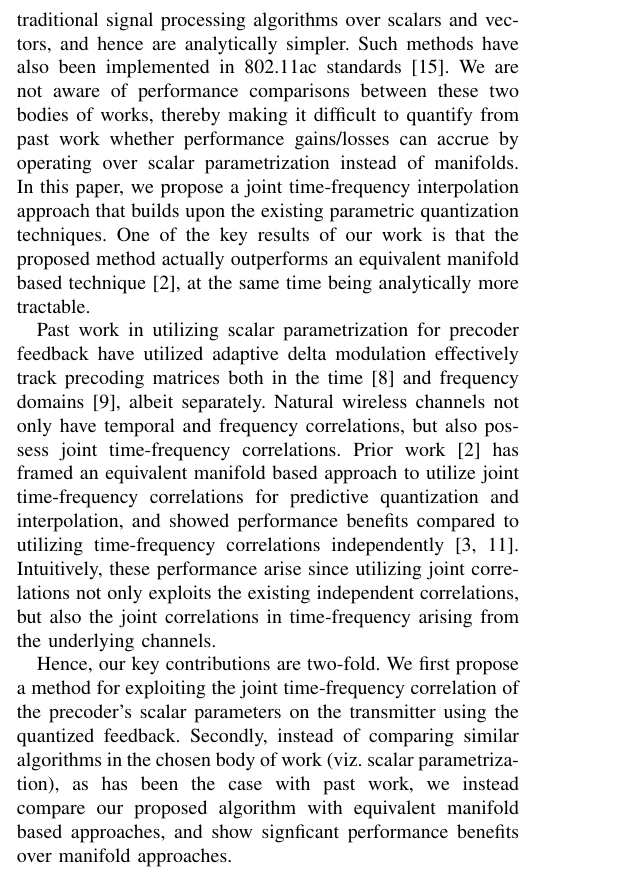
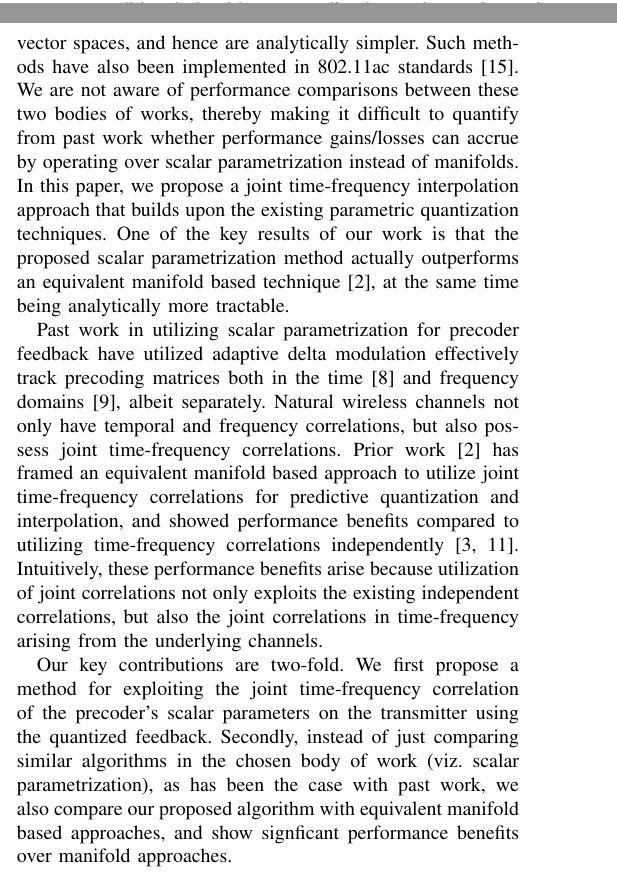
Before and after one commit to mohit-madan/limited-feedback-mimo, a LaTeX paper (paper/main.tex): part of one column of page 1 of 4 before the commit and two parts of the columns of page 1 of 4 after it, the two joined at a grey line, cut at the place of the change. Compiled offline with pdfLaTeX.

Commit message:
Minor changes in intro

```diff
--- a/paper/main.tex
+++ b/paper/main.tex
@@ -191,11 +191,11 @@ Given that the channel matrix varies with both frequency and time, this feedback
 
 
 An underlying challenge in framing the predictive quantization and interpolation algorithms has been the high dimensional unitary structure of the SVD precoders. A large body of works utilizes the manifold geometry endowed by the unitary structure to frame such algorithms directly on the non-linear manifold ~\cite{mondal2007quantization,schwarz2013adaptive,5946308,6891198,Gupt1905:Predictive,pitaval2013codebooks}. On the other hand, there are numerous works which utilize scalar parametrization of the unitary precoders, given by Givens rotations and Householder transformations \cite{4114278,4556174,lou2013comparison}. While the manifold based methods offer a clean solution and have been shown to be very effective in reducing the feedback overhead, they are analytically terse and
-involve operations over higher dimensional manifolds. The scalar parametrization algorithms enable usage of the traditional signal processing algorithms over scalars and vectors, and hence are analytically simpler.
+involve operations over higher dimensional manifolds. The scalar parametrization algorithms enable usage of the traditional algorithms to predict, interpolate and quantize over vector spaces, and hence are analytically simpler.
 Such methods have also been implemented in 802.11ac standards
 \cite{lou2013comparison}. We are not aware of performance comparisons
 between these two bodies of works, thereby making it difficult to
-quantify from past work whether performance gains/losses can accrue by operating over scalar parametrization instead of manifolds. In this paper, we propose a joint time-frequency interpolation approach that builds upon the existing parametric quantization techniques. One of the key results of our work is that the proposed method actually outperforms an equivalent manifold based technique \cite{Gupt1905:Predictive}, at the same time being analytically more tractable.
+quantify from past work whether performance gains/losses can accrue by operating over scalar parametrization instead of manifolds. In this paper, we propose a joint time-frequency interpolation approach that builds upon the existing parametric quantization techniques. One of the key results of our work is that the proposed scalar parametrization method actually outperforms an equivalent manifold based technique \cite{Gupt1905:Predictive}, at the same time being analytically more tractable.
 
 Past work in utilizing scalar
 parametrization for precoder feedback have utilized adaptive delta
@@ -204,14 +204,14 @@ time~\cite{4114278} and frequency domains~\cite{4556174}, albeit
 separately. Natural wireless channels not only have temporal and
 frequency correlations, but also possess joint time-frequency
 correlations. Prior work \cite{Gupt1905:Predictive} has framed an equivalent manifold based approach to utilize joint time-frequency correlations for predictive quantization and interpolation, and showed performance benefits compared to utilizing time-frequency correlations independently \cite{6891198,khaled2005quantized}.
-Intuitively, these performance arise since utilizing joint
+Intuitively, these performance benefits arise because utilization of joint
 correlations not only exploits the existing independent correlations,
 but also the joint correlations in time-frequency arising from the underlying channels.
 
-Hence, our key contributions are two-fold.  We first propose a method for exploiting the
+Our key contributions are two-fold.  We first propose a method for exploiting the
 joint time-frequency correlation of the precoder's scalar parameters
 on the transmitter using the quantized feedback.
-Secondly, instead of comparing similar algorithms in the chosen body of work (viz. scalar parametrization), as has been the case with past work, we instead compare our proposed algorithm with equivalent manifold based approaches, and show signficant performance benefits over manifold approaches.
+Secondly, instead of just comparing similar algorithms in the chosen body of work (viz. scalar parametrization), as has been the case with past work, we also compare our proposed algorithm with equivalent manifold based approaches, and show signficant performance benefits over manifold approaches.
 
 
 % The rest of this paper is organized as follows: Section~\ref{section2}
```
